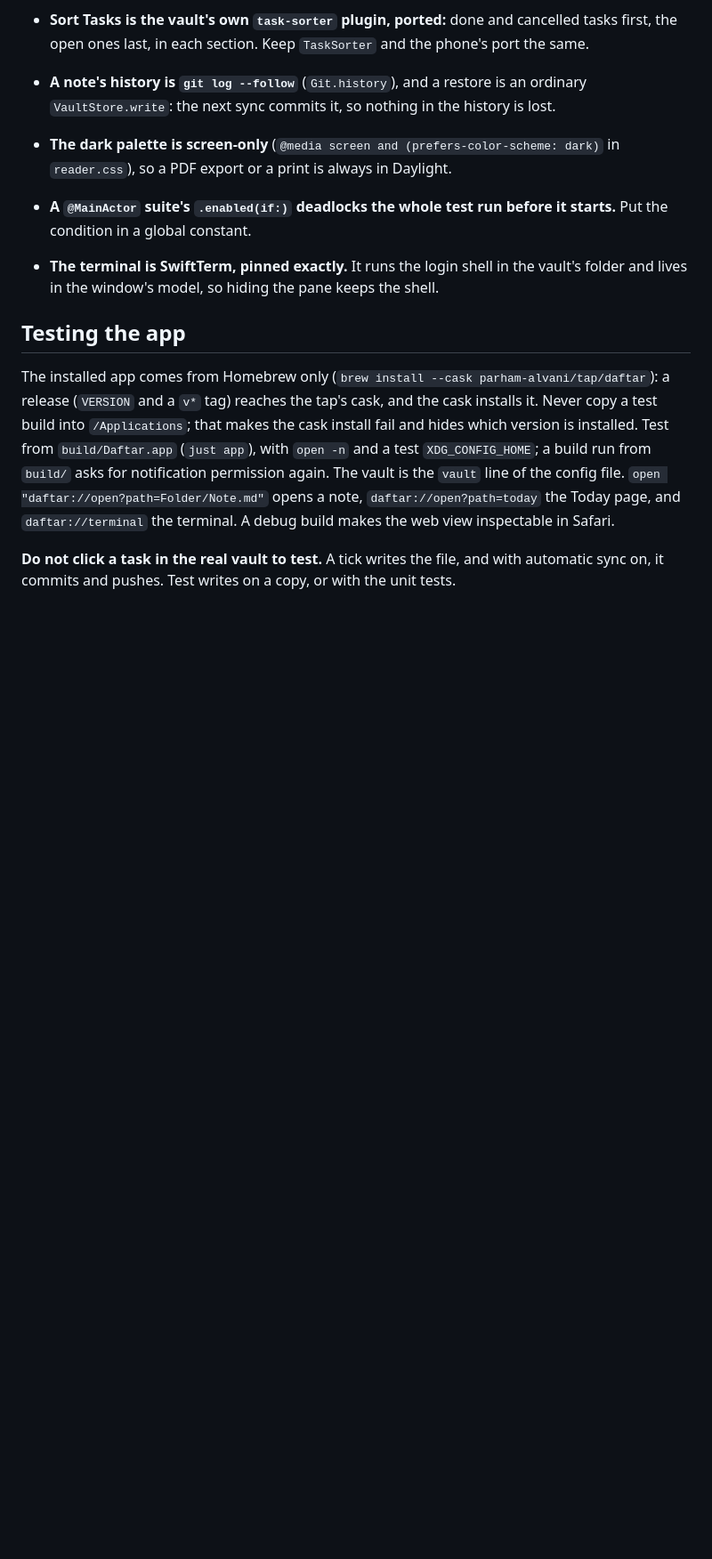
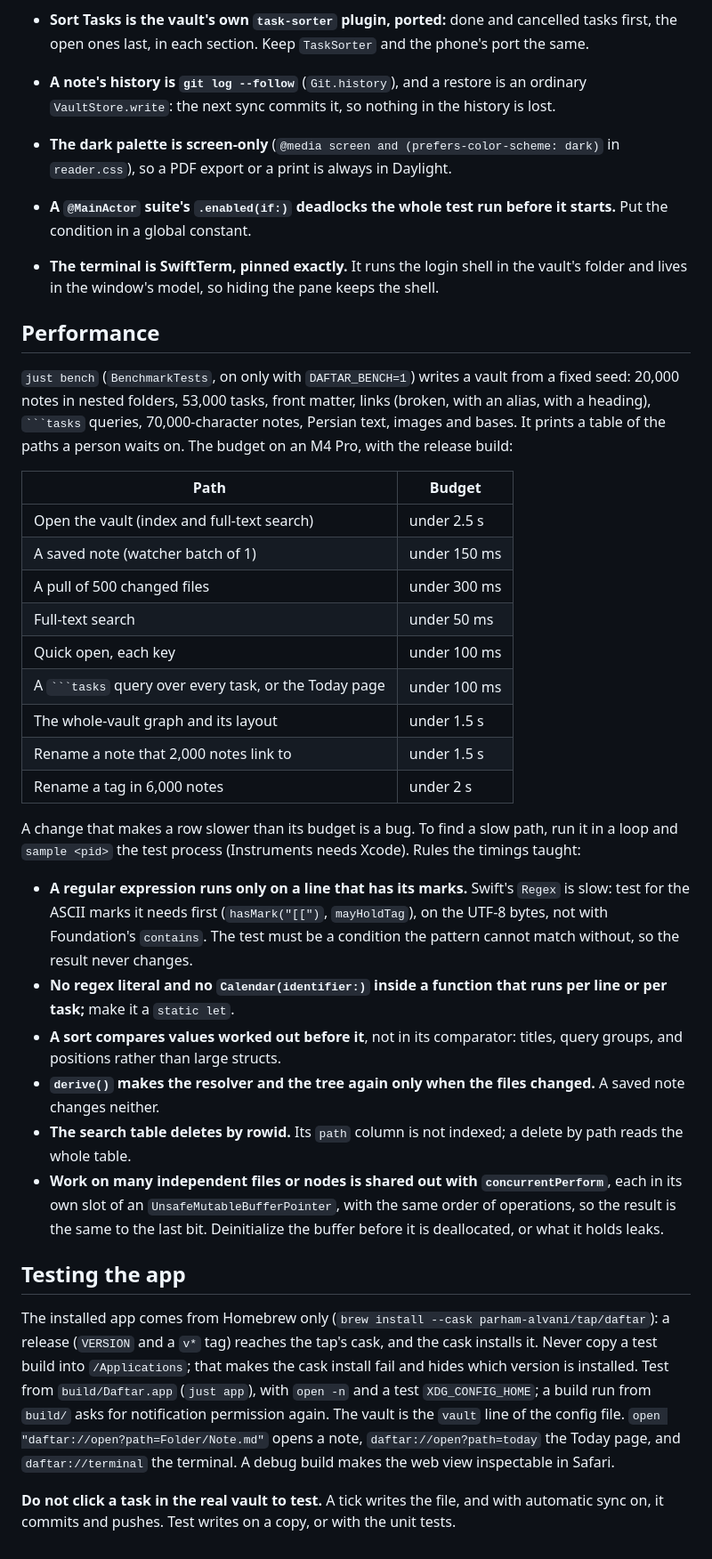
Before and after one commit to parham-alvani/notes-mac, a Markdown page: CLAUDE.md, the part around one of its changes. Shown at 89% size. Drawn GitHub-style; blank space fills up the shorter version.

````diff
--- a/CLAUDE.md
+++ b/CLAUDE.md
@@ -73,6 +74,31 @@ Keep logic in `DaftarCore`: its tests run in a second and need no window. `Tests
 - **A `@MainActor` suite's `.enabled(if:)` deadlocks the whole test run before it starts.** Put the condition in a global constant.
 - **The terminal is SwiftTerm, pinned exactly.** It runs the login shell in the vault's folder and lives in the window's model, so hiding the pane keeps the shell.
 
+## Performance
+
+`just bench` (`BenchmarkTests`, on only with `DAFTAR_BENCH=1`) writes a vault from a fixed seed: 20,000 notes in nested folders, 53,000 tasks, front matter, links (broken, with an alias, with a heading), ` ```tasks ` queries, 70,000-character notes, Persian text, images and bases. It prints a table of the paths a person waits on. The budget on an M4 Pro, with the release build:
+
+| Path | Budget |
+|---|---|
+| Open the vault (index and full-text search) | under 2.5 s |
+| A saved note (watcher batch of 1) | under 150 ms |
+| A pull of 500 changed files | under 300 ms |
+| Full-text search | under 50 ms |
+| Quick open, each key | under 100 ms |
+| A ` ```tasks ` query over every task, or the Today page | under 100 ms |
+| The whole-vault graph and its layout | under 1.5 s |
+| Rename a note that 2,000 notes link to | under 1.5 s |
+| Rename a tag in 6,000 notes | under 2 s |
+
+A change that makes a row slower than its budget is a bug. To find a slow path, run it in a loop and `sample <pid>` the test process (Instruments needs Xcode). Rules the timings taught:
+
+- **A regular expression runs only on a line that has its marks.** Swift's `Regex` is slow: test for the ASCII marks it needs first (`hasMark("[[")`, `mayHoldTag`), on the UTF-8 bytes, not with Foundation's `contains`. The test must be a condition the pattern cannot match without, so the result never changes.
+- **No regex literal and no `Calendar(identifier:)` inside a function that runs per line or per task;** make it a `static let`.
+- **A sort compares values worked out before it**, not in its comparator: titles, query groups, and positions rather than large structs.
+- **`derive()` makes the resolver and the tree again only when the files changed.** A saved note changes neither.
+- **The search table deletes by rowid.** Its `path` column is not indexed; a delete by path reads the whole table.
+- **Work on many independent files or nodes is shared out with `concurrentPerform`**, each in its own slot of an `UnsafeMutableBufferPointer`, with the same order of operations, so the result is the same to the last bit. Deinitialize the buffer before it is deallocated, or what it holds leaks.
+
 ## Testing the app
 
 The installed app comes from Homebrew only (`brew install --cask parham-alvani/tap/daftar`): a release (`VERSION` and a `v*` tag) reaches the tap's cask, and the cask installs it. Never copy a test build into `/Applications`; that makes the cask install fail and hides which version is installed. Test from `build/Daftar.app` (`just app`), with `open -n` and a test `XDG_CONFIG_HOME`; a build run from `build/` asks for notification permission again. The vault is the `vault` line of the config file. `open "daftar://open?path=Folder/Note.md"` opens a note, `daftar://open?path=today` the Today page, and `daftar://terminal` the terminal. A debug build makes the web view inspectable in Safari.
````
Also changed, not shown: other parts of CLAUDE.md (+1 -0 lines), README.md (+1 -0 lines).
